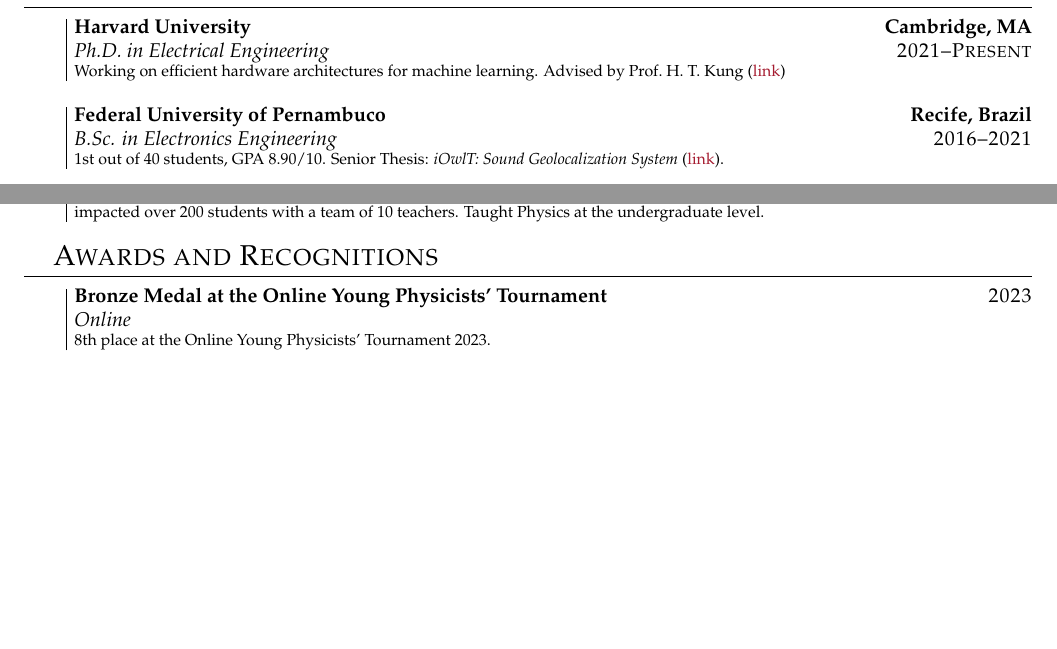
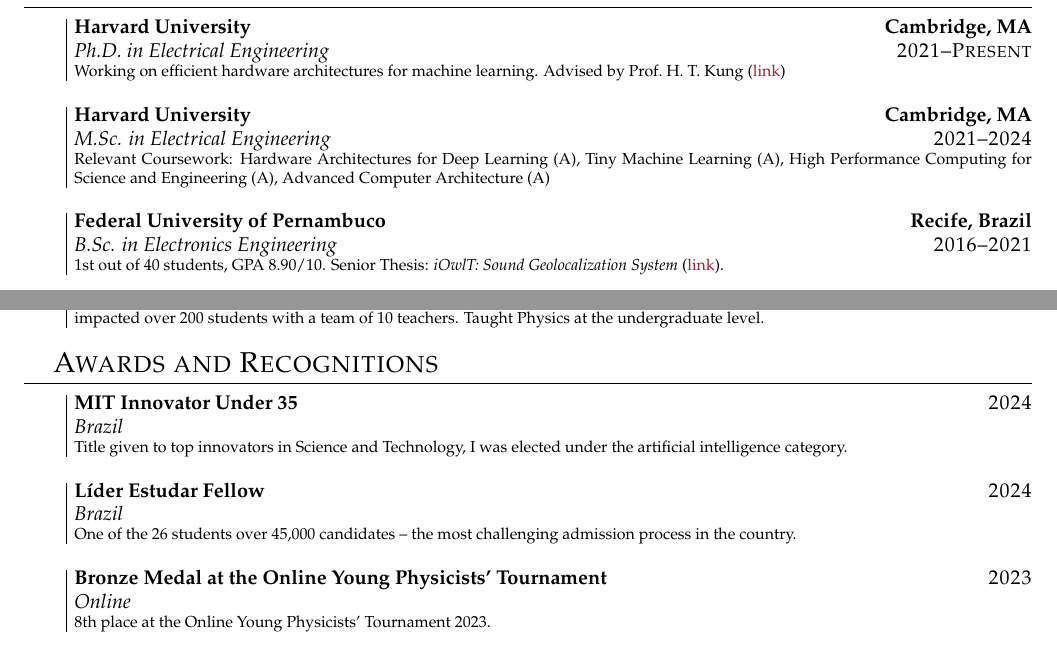
Before and after one commit to matheussfarias/latexsetup, a LaTeX CV (cv.tex): two parts of pages 1 and 2 of 3, joined at a grey line, cut so that both start at the same text, the shorter picture padded with empty space. Compiled offline with pdfLaTeX.

Commit message:
update cv

```diff
--- a/cv.tex
+++ b/cv.tex
@@ -67,6 +67,9 @@
 \section{Education}
 \vspace*{.1cm}
 \we{2021--Present}{\textbf{\harv}}{Ph.D. in Electrical Engineering}{Working on efficient hardware architectures for machine learning. Advised by Prof.\ H.\ T.\ Kung (\href{https://www.eecs.harvard.edu/htk/}{link})}{Cambridge, MA}
+
+\we{2021--2024}{\textbf{\harv}}{M.Sc. in Electrical Engineering}{Relevant Coursework: Hardware Architectures for Deep Learning (A), Tiny Machine Learning (A), High Performance Computing for Science and Engineering (A), Advanced Computer Architecture (A)}{Cambridge, MA}
+
 \we{2016--2021}{\textbf{\ufpe}}{B.Sc. in Electronics Engineering}{
 	1st out of 40 students, GPA 8.90/10. Senior Thesis: \textit{iOwlT: Sound Geolocalization System} (\href{https://www.matheussfarias.com/assets/files/SeniorThesis.pdf}{link}).
 	}{Recife, Brazil}
@@ -171,6 +174,15 @@
 \vspace*{-.25cm}
 \section{Awards and Recognitions}
 \vspace*{.1cm}
+
+\entry{2024}{\textbf{MIT Innovator Under 35}}{Brazil}{
+	Title given to top innovators in Science and Technology, I was elected under the artificial intelligence category.
+}
+
+\entry{2024}{\textbf{Líder Estudar Fellow}}{Brazil}{
+	One of the 26 students over 45,000 candidates -- the most challenging admission process in the country.
+}
+
 \entry{2023}{\textbf{Bronze Medal at the Online Young Physicists' Tournament}}{Online}{
 	8th place at the Online Young Physicists' Tournament 2023.
 }
```
Also changed, not shown: pdfs/cv.pdf, cv.tex (5 more changed lines).
